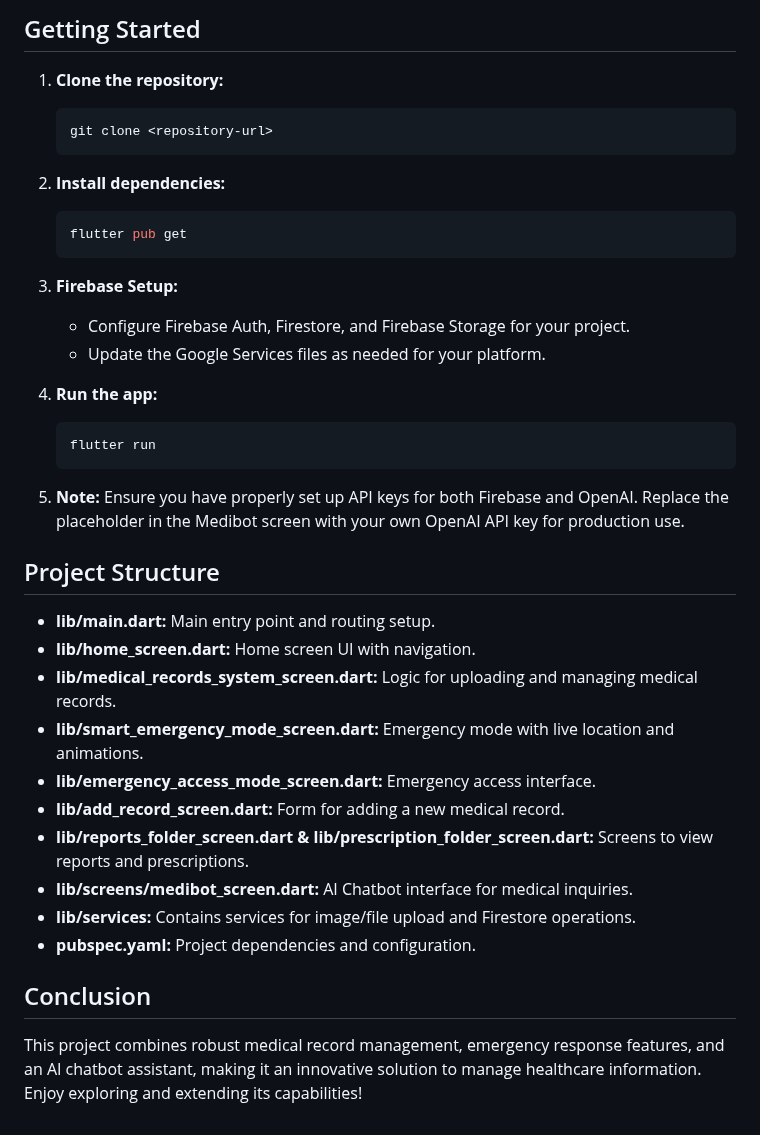
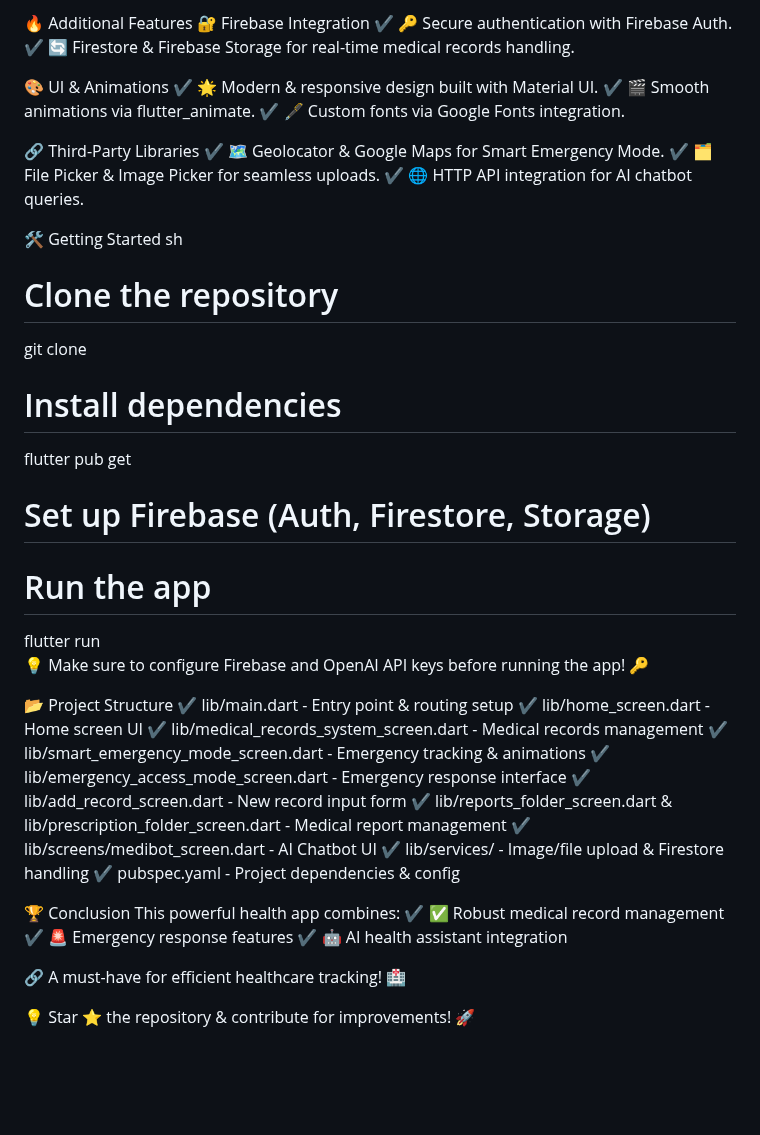
Before and after one commit to Zohair2099/MediLink, a Markdown page: README.md, the part around one of its changes. Drawn GitHub-style; blank space fills up the shorter version.

````diff
--- a/README.md
+++ b/README.md
@@ -63,40 +37,34 @@ This Flutter project is a comprehensive medical records management system built
 
-## Getting Started
+🔥 Additional Features
+🔐 Firebase Integration
+✔ 🔑 Secure authentication with Firebase Auth. ✔ 🔄 Firestore & Firebase Storage for real-time medical records handling.
 
-1. **Clone the repository:**
-   ```bash
-   git clone <repository-url>
-   ```
+🎨 UI & Animations
+✔ 🌟 Modern & responsive design built with Material UI. ✔ 🎬 Smooth animations via flutter_animate. ✔ 🖋️ Custom fonts via Google Fonts integration.
 
-2. **Install dependencies:**
-   ```bash
-   flutter pub get
-   ```
+🔗 Third-Party Libraries
+✔ 🗺 Geolocator & Google Maps for Smart Emergency Mode. ✔ 🗂 File Picker & Image Picker for seamless uploads. ✔ 🌐 HTTP API integration for AI chatbot queries.
 
-3. **Firebase Setup:**
-   - Configure Firebase Auth, Firestore, and Firebase Storage for your project.
-   - Update the Google Services files as needed for your platform.
+🛠 Getting Started
+sh
+# Clone the repository
+git clone <repository-url>
 
-4. **Run the app:**
-   ```bash
-   flutter run
-   ```
+# Install dependencies
+flutter pub get
 
-5. **Note:** Ensure you have properly set up API keys for both Firebase and OpenAI. Replace the placeholder in the Medibot screen with your own OpenAI API key for production use.
+# Set up Firebase (Auth, Firestore, Storage)
 
-## Project Structure
+# Run the app
+flutter run
+💡 Make sure to configure Firebase and OpenAI API keys before running the app! 🔑
 
-- **lib/main.dart:** Main entry point and routing setup.
-- **lib/home_screen.dart:** Home screen UI with navigation.
-- **lib/medical_records_system_screen.dart:** Logic for uploading and managing medical records.
-- **lib/smart_emergency_mode_screen.dart:** Emergency mode with live location and animations.
-- **lib/emergency_access_mode_screen.dart:** Emergency access interface.
-- **lib/add_record_screen.dart:** Form for adding a new medical record.
-- **lib/reports_folder_screen.dart & lib/prescription_folder_screen.dart:** Screens to view reports and prescriptions.
-- **lib/screens/medibot_screen.dart:** AI Chatbot interface for medical inquiries.
-- **lib/services:** Contains services for image/file upload and Firestore operations.
-- **pubspec.yaml:** Project dependencies and configuration.
+📂 Project Structure
+✔ lib/main.dart - Entry point & routing setup ✔ lib/home_screen.dart - Home screen UI ✔ lib/medical_records_system_screen.dart - Medical records management ✔ lib/smart_emergency_mode_screen.dart - Emergency tracking & animations ✔ lib/emergency_access_mode_screen.dart - Emergency response interface ✔ lib/add_record_screen.dart - New record input form ✔ lib/reports_folder_screen.dart & lib/prescription_folder_screen.dart - Medical report management ✔ lib/screens/medibot_screen.dart - AI Chatbot UI ✔ lib/services/ - Image/file upload & Firestore handling ✔ pubspec.yaml - Project dependencies & config
 
-## Conclusion
+🏆 Conclusion
+This powerful health app combines: ✔ ✅ Robust medical record management ✔ 🚨 Emergency response features ✔ 🤖 AI health assistant integration
 
-This project combines robust medical record management, emergency response features, and an AI chatbot assistant, making it an innovative solution to manage healthcare information. Enjoy exploring and extending its capabilities!
+🔗 A must-have for efficient healthcare tracking! 🏥
+
+💡 Star ⭐ the repository & contribute for improvements! 🚀
````
Also changed, not shown: other parts of README.md (+23 -49 lines).
